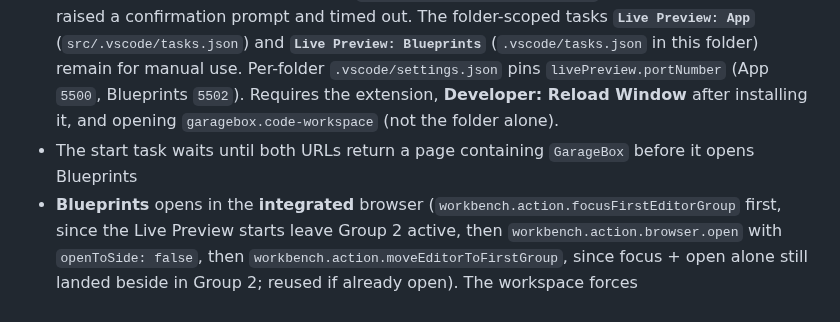
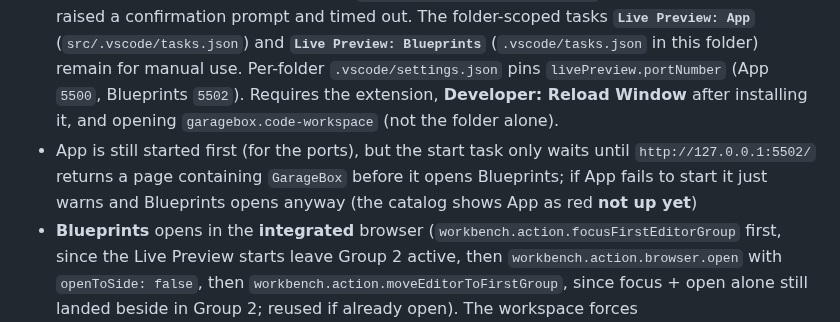
Before and after one commit to ChrisAcrobat/GarageBox, a Markdown page: docs/blueprints/README.md, the part around the change. Drawn GitHub-style.

Commit message:
Preview: open Blueprints even if App fails to start

```diff
--- a/docs/blueprints/README.md
+++ b/docs/blueprints/README.md
@@ -7,7 +7,7 @@ Visual and audio experiment and reference pages for GarageBox - Music Sandbox. L
 **Preferred:** open [`garagebox.code-workspace`](../../garagebox.code-workspace) with the VS Code **Live Preview** extension (`ms-vscode.live-server`). On start:
 
 - Live Preview servers, one per workspace folder, App first: App `http://127.0.0.1:5500/` (`src/`, WS `:5501`), Blueprints `http://127.0.0.1:5502/` (`docs/blueprints/`, WS `:5503`). Each server uses HTTP N and WebSocket N+1, hence 5500/5502. The Repo folderOpen task starts them with `livePreview.start.preview.atFileString` using **relative** paths: `index.html` → App (Repo has no root `index.html`; App is listed before Blueprints), `meta.json` → Blueprints (it exists only in this folder). It then opens the catalog `http://127.0.0.1:5502/`. Absolute `${workspaceFolder:…}` paths were dropped because Live Preview resolves them to the first folder (Repo), so `:5502` never listened; running the folder tasks via `workbench.action.tasks.runTask` was dropped because it raised a confirmation prompt and timed out. The folder-scoped tasks **`Live Preview: App`** (`src/.vscode/tasks.json`) and **`Live Preview: Blueprints`** (`.vscode/tasks.json` in this folder) remain for manual use. Per-folder `.vscode/settings.json` pins `livePreview.portNumber` (App `5500`, Blueprints `5502`). Requires the extension, **Developer: Reload Window** after installing it, and opening `garagebox.code-workspace` (not the folder alone).
-- The start task waits until both URLs return a page containing `GarageBox` before it opens Blueprints
+- App is still started first (for the ports), but the start task only waits until `http://127.0.0.1:5502/` returns a page containing `GarageBox` before it opens Blueprints; if App fails to start it just warns and Blueprints opens anyway (the catalog shows App as red **not up yet**)
 - **Blueprints** opens in the **integrated** browser (`workbench.action.focusFirstEditorGroup` first, since the Live Preview starts leave Group 2 active, then `workbench.action.browser.open` with `openToSide: false`, then `workbench.action.moveEditorToFirstGroup`, since focus + open alone still landed beside in Group 2; reused if already open). The workspace forces `livePreview.openPreviewTarget: "Embedded Preview"` and `livePreview.useIntegratedBrowser: true`, so Live Preview does not open an external browser by default
 - **App** stays available on `:5500`; its preview may flash briefly when its server starts, then Blueprints takes the integrated browser — use **Copy App link** / **Copy Blueprints link** on the catalog (App in an external browser for Web Audio)
 - Analytics: same Google tag as the app (`js/analytics.js`)
```
Also changed, not shown: docs/process.md (+1 -1 lines).
